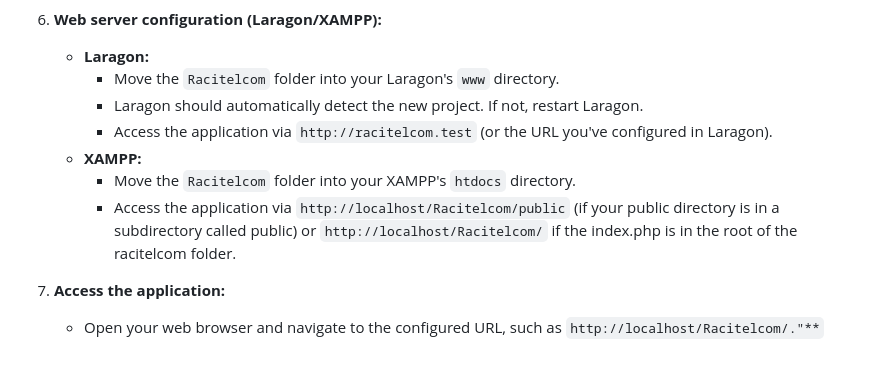
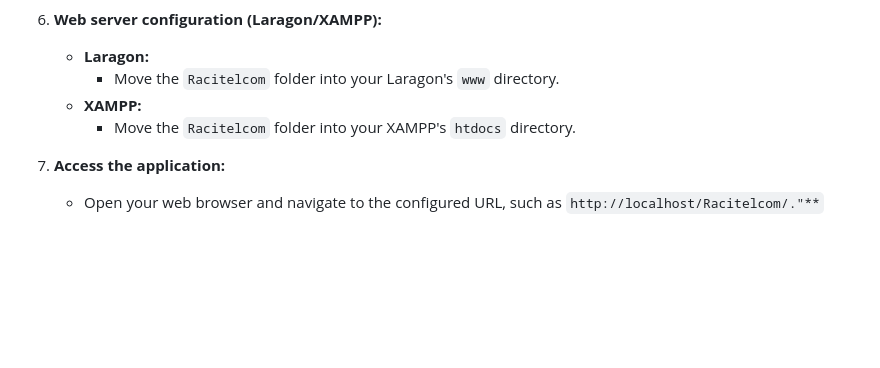
Before and after one commit to Ejxzdevs/Racitelcom, a Markdown page: README.md, the part around the change. GitHub-like rendering; blank space fills up the shorter version.

Commit message:
chore: update installation instructions

```diff
--- a/README.md
+++ b/README.md
@@ -146,11 +146,8 @@ The system employs industry-standard security practices to ensure the protection
 6. **Web server configuration (Laragon/XAMPP):**
     - **Laragon:**
         - Move the `Racitelcom` folder into your Laragon's `www` directory.
-        - Laragon should automatically detect the new project. If not, restart Laragon.
-        - Access the application via `http://racitelcom.test` (or the URL you've configured in Laragon).
     - **XAMPP:**
         - Move the `Racitelcom` folder into your XAMPP's `htdocs` directory.
-        - Access the application via `http://localhost/Racitelcom/public` (if your public directory is in a subdirectory called public) or `http://localhost/Racitelcom/` if the index.php is in the root of the racitelcom folder.
 
 7. **Access the application:**
     - Open your web browser and navigate to the configured URL, such as `http://localhost/Racitelcom/."**`
```
